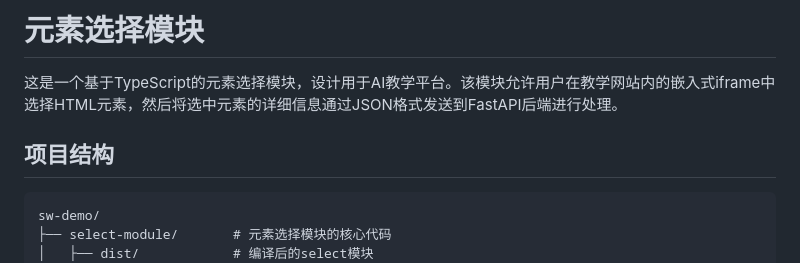
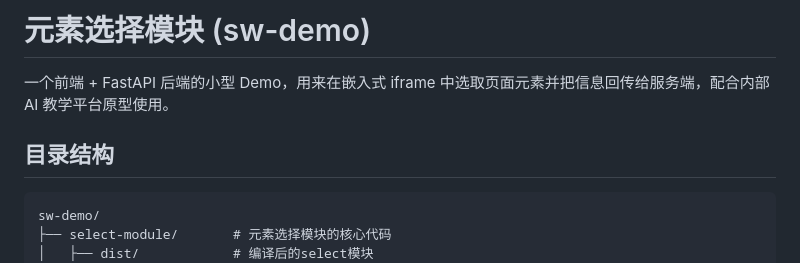
Before and after one commit to Cae1anSou/sw-demo, a Markdown page: README.md, the part around one of its changes. GitHub-like rendering.

````diff
--- a/README.md
+++ b/README.md
@@ -1,8 +1,8 @@
-# 元素选择模块
+# 元素选择模块 (sw-demo)
 
-这是一个基于TypeScript的元素选择模块，设计用于AI教学平台。该模块允许用户在教学网站内的嵌入式iframe中选择HTML元素，然后将选中元素的详细信息通过JSON格式发送到FastAPI后端进行处理。
+一个前端 + FastAPI 后端的小型 Demo，用来在嵌入式 iframe 中选取页面元素并把信息回传给服务端，配合内部 AI 教学平台原型使用。
 
-## 项目结构
+## 目录结构
 
 ```
 sw-demo/
````
Also changed, not shown: other parts of README.md (+49 -129 lines).
